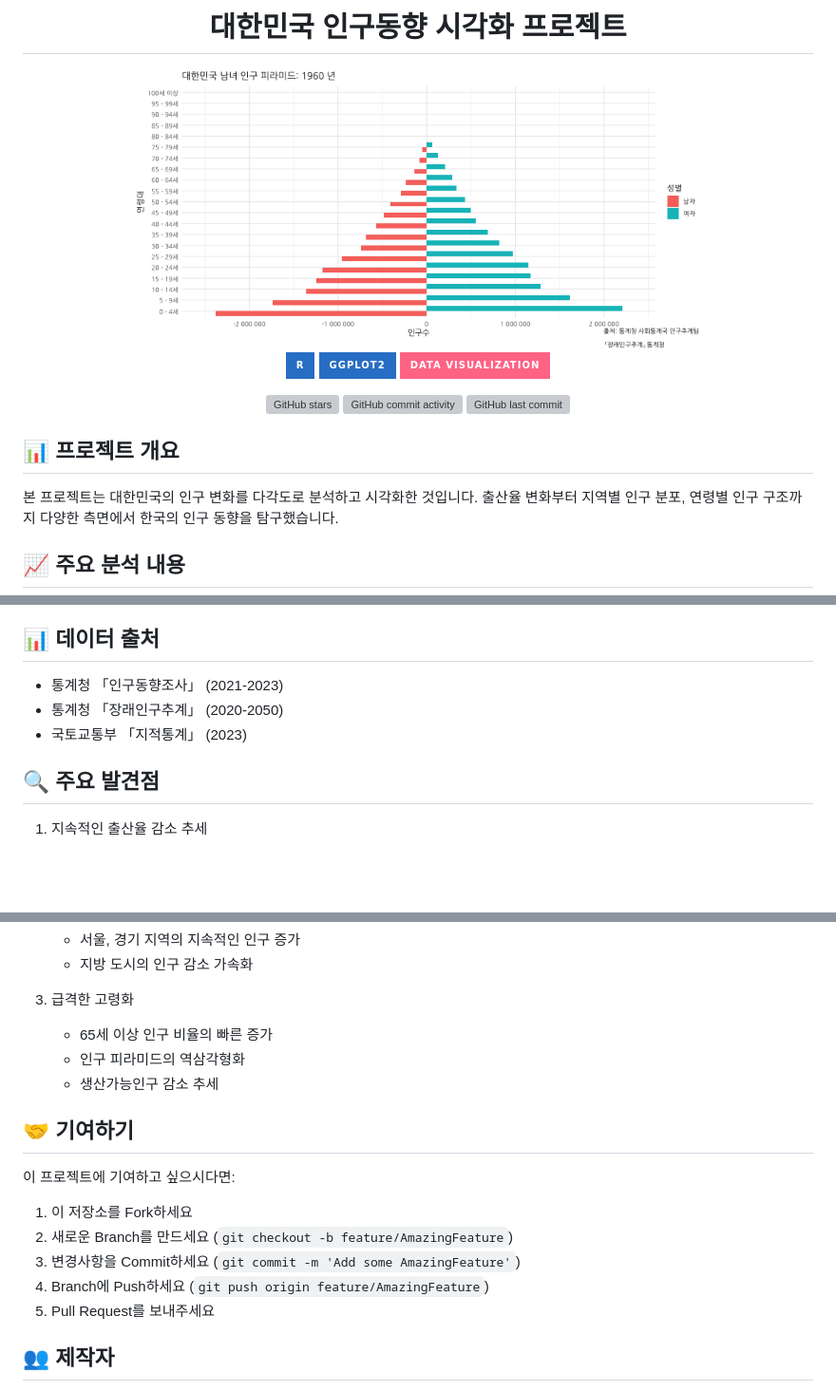
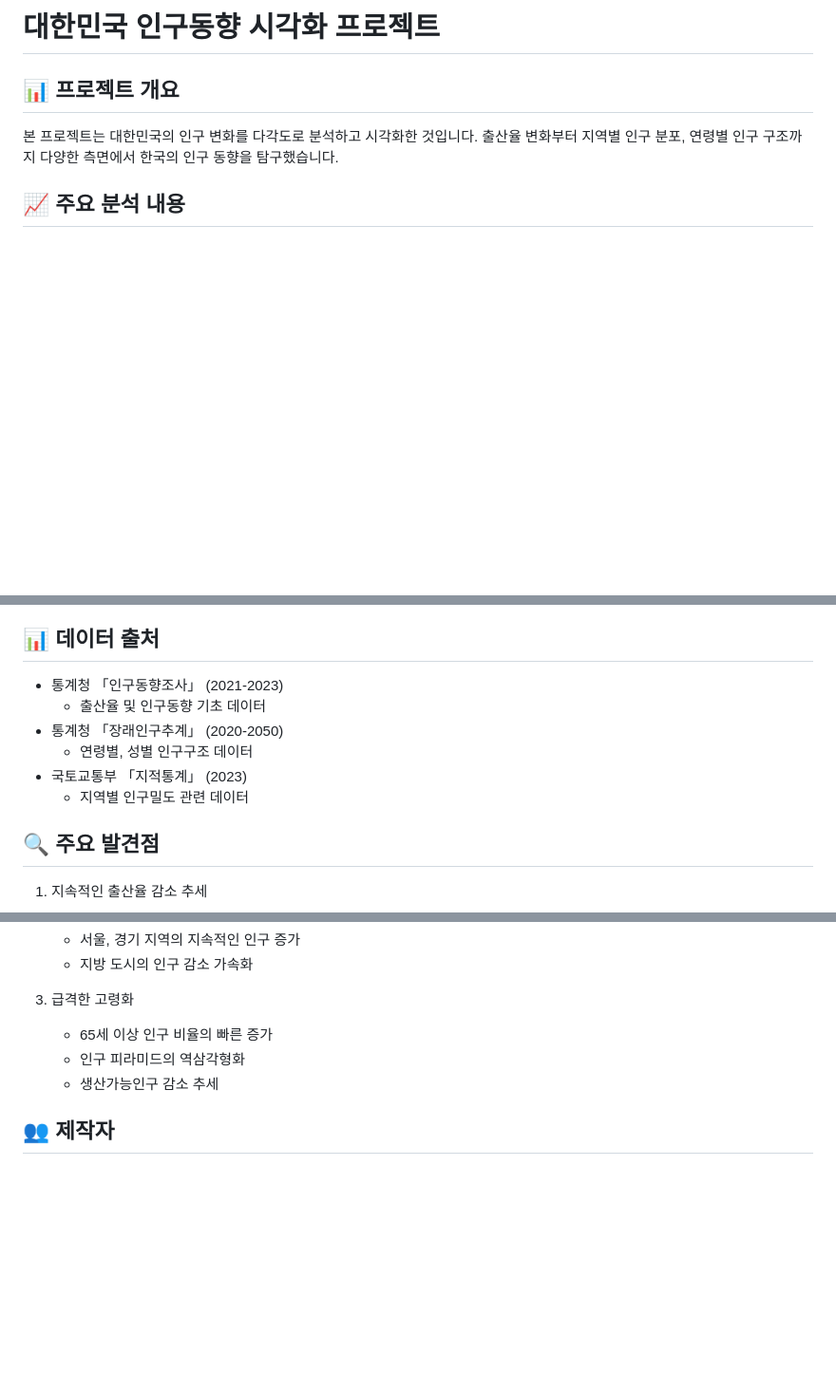
Before and after one commit to ace062212/korea-population-visualization, a Markdown page: README.md, 3 parts joined by grey strips. Shown: that part at 95% size. Drawn GitHub-style; badges without logos; blank space fills up the shorter version; grey boxes are pictures that could not be loaded.

```diff
--- a/README.md
+++ b/README.md
@@ -1,15 +1,4 @@
-<div align="center">
-  <h1>대한민국 인구동향 시각화 프로젝트</h1>
-  <img src="output/figures/p4.gif" width="600px">
-
-  ![R](https://img.shields.io/badge/R-276DC3?style=for-the-badge&logo=r&logoColor=white)
-  ![ggplot2](https://img.shields.io/badge/ggplot2-276DC3?style=for-the-badge&logo=r&logoColor=white)
-  ![Data Visualization](https://img.shields.io/badge/Data_Visualization-FF6384?style=for-the-badge)
-
-  [![GitHub stars](https://img.shields.io/github/stars/ace062212/korea-population-visualization?style=social)](https://github.com/ace062212/korea-population-visualization/stargazers)
-  ![GitHub commit activity](https://img.shields.io/github/commit-activity/m/ace062212/korea-population-visualization)
-  ![GitHub last commit](https://img.shields.io/github/last-commit/ace062212/korea-population-visualization)
-</div>
+# 대한민국 인구동향 시각화 프로젝트
 
 ## 📊 프로젝트 개요
 본 프로젝트는 대한민국의 인구 변화를 다각도로 분석하고 시각화한 것입니다. 출산율 변화부터 지역별 인구 분포, 연령별 인구 구조까지 다양한 측면에서 한국의 인구 동향을 탐구했습니다.
@@ -90,8 +79,11 @@ korea-population-visualization/
 
 ## 📊 데이터 출처
 - 통계청 「인구동향조사」 (2021-2023)
+  - 출산율 및 인구동향 기초 데이터
 - 통계청 「장래인구추계」 (2020-2050)
+  - 연령별, 성별 인구구조 데이터
 - 국토교통부 「지적통계」 (2023)
+  - 지역별 인구밀도 관련 데이터
 
 ## 🔍 주요 발견점
 1. 지속적인 출산율 감소 추세
@@ -107,12 +99,4 @@ korea-population-visualization/
    - 인구 피라미드의 역삼각형화
    - 생산가능인구 감소 추세
 
-## 🤝 기여하기
-이 프로젝트에 기여하고 싶으시다면:
-1. 이 저장소를 Fork하세요
-2. 새로운 Branch를 만드세요 (`git checkout -b feature/AmazingFeature`)
-3. 변경사항을 Commit하세요 (`git commit -m 'Add some AmazingFeature'`)
-4. Branch에 Push하세요 (`git push origin feature/AmazingFeature`)
-5. Pull Request를 보내주세요
-
 ## 👥 제작자
```
Also changed, not shown: other parts of README.md (+10 -19 lines).
